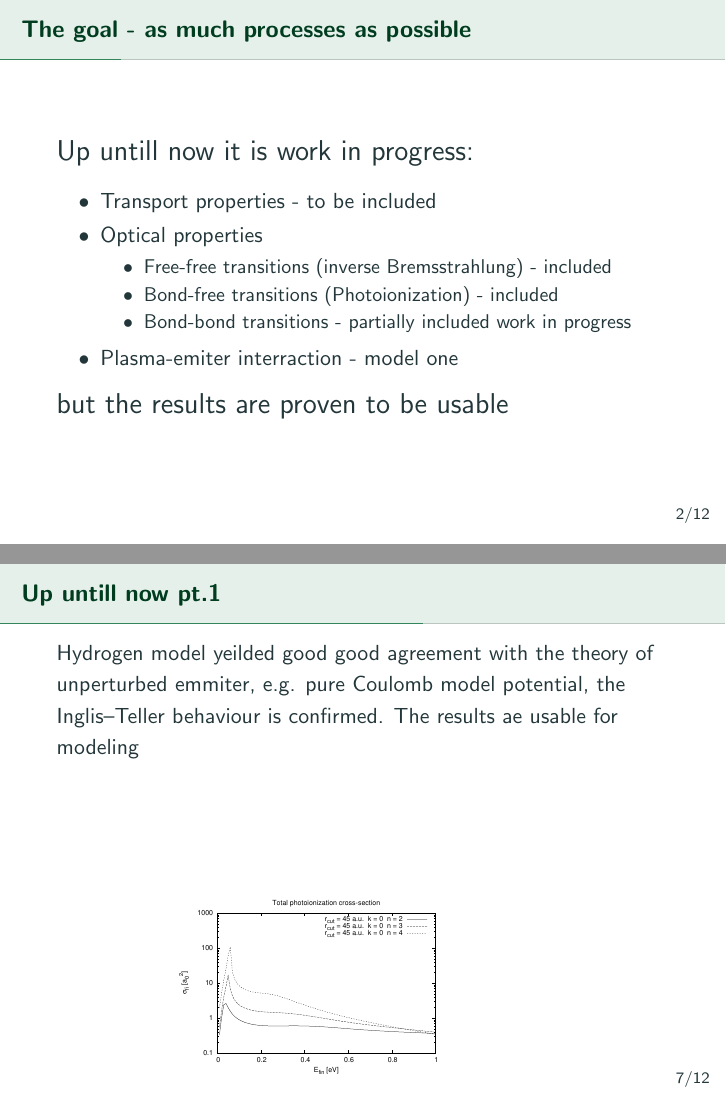
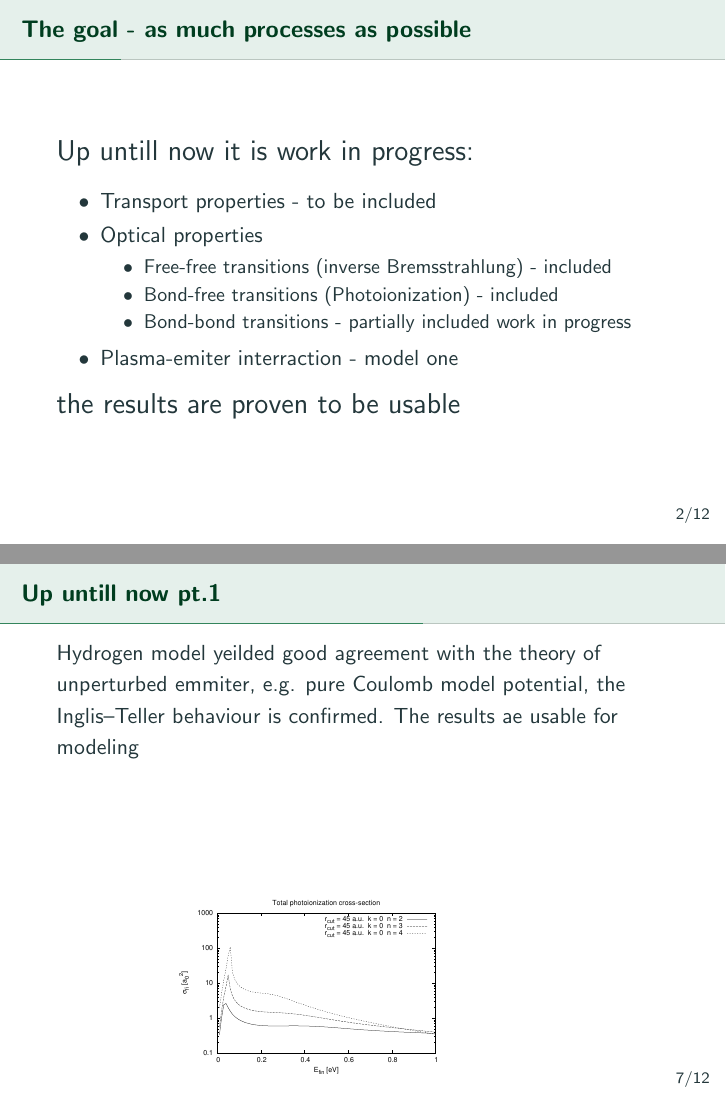
Before and after one commit to nsakan972/ESPM-16, LaTeX slides (Poster_pres/Poster_pres_ns_zs_md.tex): pages 2 and 7 of 12, joined at a grey line. Compiled offline with pdfLaTeX.

Commit message:
The modified presentation of the poster

```diff
--- a/Poster_pres/Poster_pres_ns_zs_md.tex
+++ b/Poster_pres/Poster_pres_ns_zs_md.tex
@@ -41,7 +41,7 @@
  \item Plasma-emiter interraction - model one
 \end{itemize}
 
-{\Large but the results are proven to be usable}
+{\Large the results are proven to be usable}
 
 \end{frame}
 
@@ -107,7 +107,7 @@ Dense plasma: $5 \times 10^{20} \ cm^{-3} \ge N_e \ge 1 \times 10^{18}\ cm^{-3}$
 \end{frame}
 
 \begin{frame}{Up untill now pt.1}
-    Hydrogen model yeilded good good agreement with the theory of unperturbed emmiter, e.g. pure Coulomb model potential, the Inglis–Teller behaviour is confirmed. The results ae usable for modeling
+    Hydrogen model yeilded good agreement with the theory of unperturbed emmiter, e.g. pure Coulomb model potential, the Inglis–Teller behaviour is confirmed. The results ae usable for modeling
 
     \begin{figure}
         \includegraphics[scale=0.25,angle=-90]{fig/preseci_2_U0.eps}
```
Also changed, not shown: Poster_pres/Poster_pres_ns_zs_md.pdf, 1 other file.
